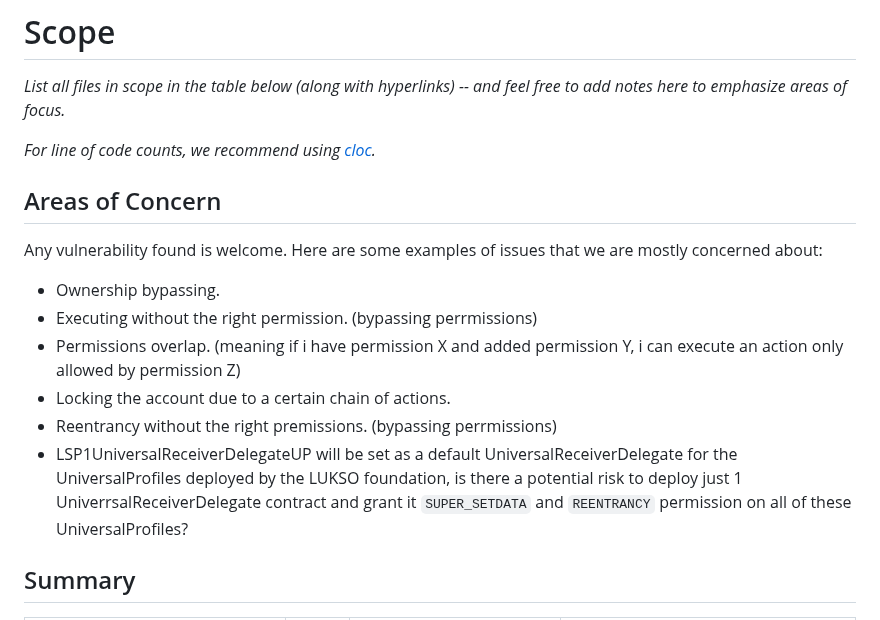
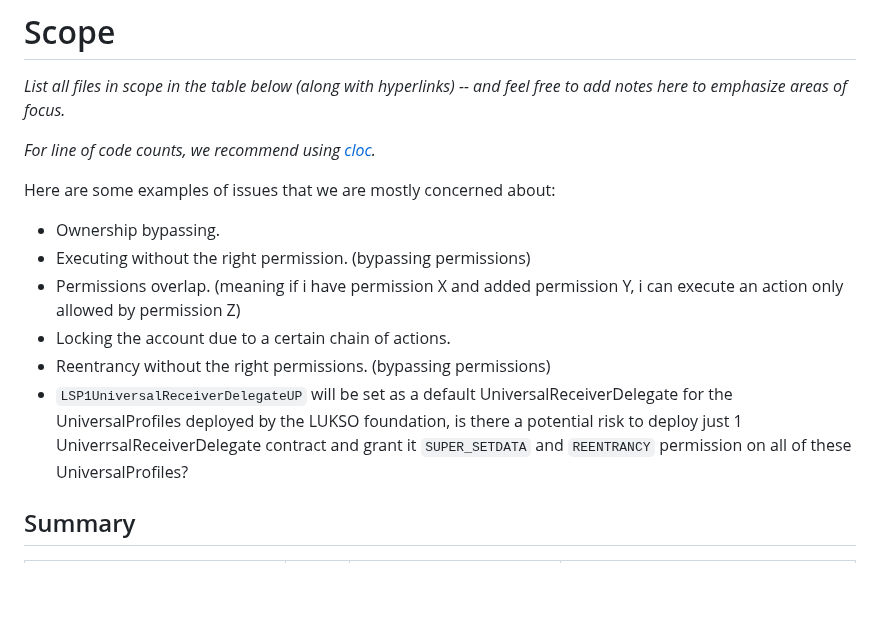
Before and after one commit to code-423n4/2023-06-lukso, a Markdown page: README.md, the part around the change. Rendered like a GitHub page; blank space fills up the shorter version.

Commit message:
Add suggested changes

```diff
--- a/README.md
+++ b/README.md
@@ -150,16 +150,14 @@ _List all files in scope in the table below (along with hyperlinks) -- and feel
 
 _For line of code counts, we recommend using [cloc](https://github.com/AlDanial/cloc)._
 
-## Areas of Concern
-
-Any vulnerability found is welcome. Here are some examples of issues that we are mostly concerned about:
+Here are some examples of issues that we are mostly concerned about:
 
 - Ownership bypassing.
-- Executing without the right permission. (bypassing perrmissions)
+- Executing without the right permission. (bypassing permissions)
 - Permissions overlap. (meaning if i have permission X and added permission Y, i can execute an action only allowed by permission Z)
 - Locking the account due to a certain chain of actions.
-- Reentrancy without the right premissions. (bypassing perrmissions)
-- LSP1UniversalReceiverDelegateUP will be set as a default UniversalReceiverDelegate for the UniversalProfiles deployed by the LUKSO foundation, is there a potential risk to deploy just 1 UniverrsalReceiverDelegate contract and grant it `SUPER_SETDATA` and `REENTRANCY` permission on all of these UniversalProfiles?
+- Reentrancy without the right permissions. (bypassing permissions)
+- `LSP1UniversalReceiverDelegateUP` will be set as a default UniversalReceiverDelegate for the UniversalProfiles deployed by the LUKSO foundation, is there a potential risk to deploy just 1 UniverrsalReceiverDelegate contract and grant it `SUPER_SETDATA` and `REENTRANCY` permission on all of these UniversalProfiles?
 
 ## Summary
 
```
